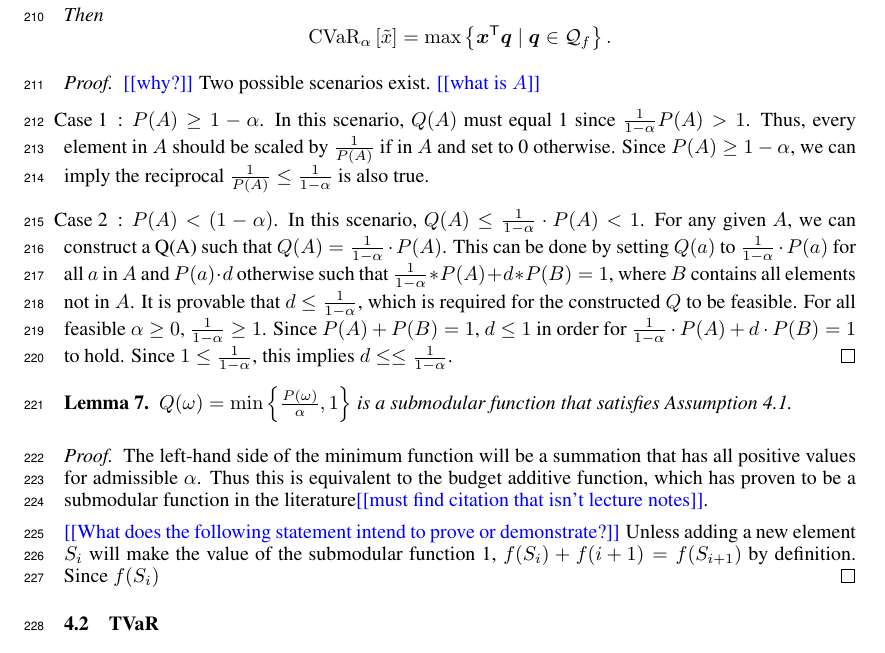
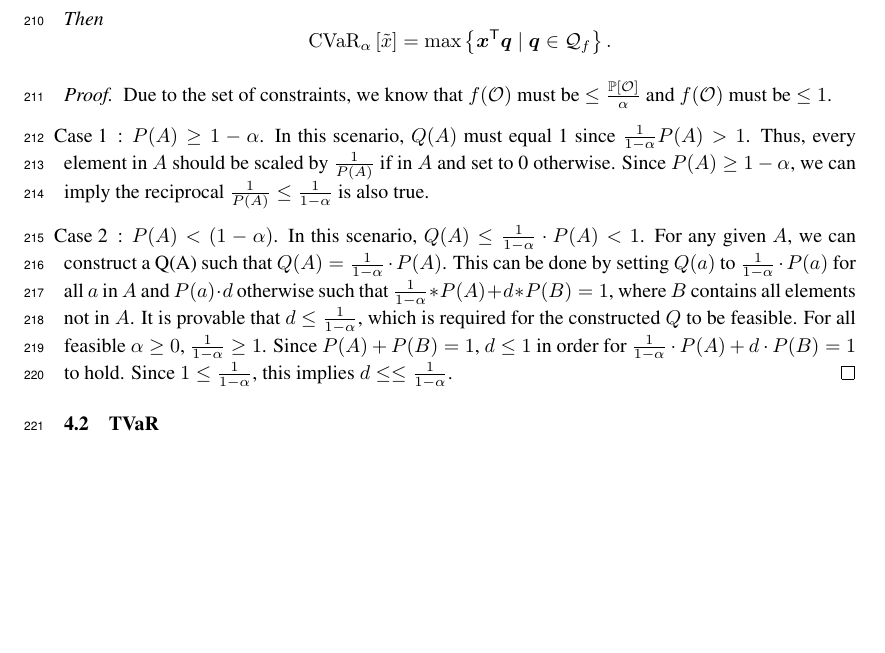
Before and after one commit to GersiD/FastCVaR, a LaTeX paper (main.tex): part of page 7 of 12, cut so that both start at the same text, the shorter picture padded with empty space. Compiled offline with pdfLaTeX.

Commit message:
Update on Overleaf.

```diff
--- a/main.tex
+++ b/main.tex
@@ -464,23 +464,12 @@ The optimal solution will always be $f(S_i + 1) - f(S_{i})$, where $S_i$ is the
   \]
 \end{lem}
 \begin{proof}
-  \todo{why?}
-  Two possible scenarios exist.
-  \todo{what is $A$}
+  Due to the set of constraints, we know that $f(\mathcal{O})$ must be $\leq \frac{\mathbb{P}[\mathcal{O}]}{\alpha}$ and $f(\mathcal{O})$ must be $\leq     1$.
 \item[Case 1]: $P(A) \geq 1 - \alpha$. In this scenario, $Q(A)$ must equal 1 since $\frac{1}{1 - \alpha} P(A) > 1 $. Thus, every element in $A$ should be scaled by $\frac{1}{P(A)}$ if in $A$ and set to 0 otherwise. Since  $P(A) \geq 1 - \alpha$, we can imply the reciprocal $\frac{1}{P(A)} \leq \frac{1}{1-\alpha}$ is also true.
 \item[Case 2]: $P(A) < (1 - \alpha)$. In this scenario, $Q(A) \leq \frac{1}{1 - \alpha} \cdot  P(A) < 1$. For any given $A$, we can construct a Q(A) such that $Q(A) = \frac{1}{1 - \alpha} \cdot  P(A)$. This can be done by setting $Q(a)$ to $\frac{1}{1 - \alpha} \cdot P(a)$ for all $a$ in $A$ and $P(a) \cdot  d$ otherwise such that $\frac{1}{1 - \alpha} * P(A) + d*P(B) = 1$, where $B$ contains all elements not in $A$. It is provable that $d \leq \frac{1}{1 - \alpha}$, which is required for the constructed \(Q\) to be feasible. For all feasible $\alpha \geq 0$, $\frac{1}{1 - \alpha} \ge 1$. Since $P(A) + P(B) = 1$,  $d \le 1$ in order for $\frac{1}{1 - \alpha} \cdot  P(A) + d\cdot P(B) = 1$ to hold. Since $1 \leq \frac{1}{1-\alpha}$, this implies $d\le \leq \frac{1}{1 - \alpha}$.
 \end{proof}
 
-\begin{lem}
-  $Q(\omega) = \min\left\{\frac{P(\omega)}{\alpha}, 1\right\}$ is a submodular function that satisfies Assumption~4.1.
-\end{lem}
-\begin{proof}
-The left-hand side of the minimum function will be a summation that has all positive values for admissible $\alpha$. Thus this is equivalent to the budget additive function, which has proven to be a submodular function in the literature\todo{must find citation that isn't lecture notes}.
 
-\todo{What does the following statement intend to prove or demonstrate?}
-Unless adding a new element $S_i$ will make the value of the submodular function 1, $f(S_i) + f({i + 1}) = f(S_{ i+1 })$ by definition. Since $f(S_i)$
-%\end{lem}
-\end{proof}
 
 \subsection{TVaR}
 \todo{What does the following statement intend to prove or demonstrate?}
```
Also changed, not shown: main.tex (2 more changed lines).
